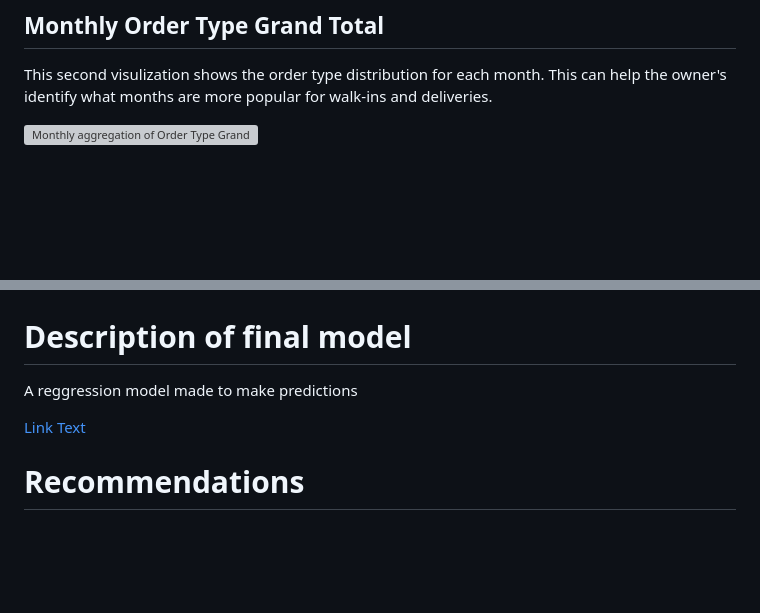
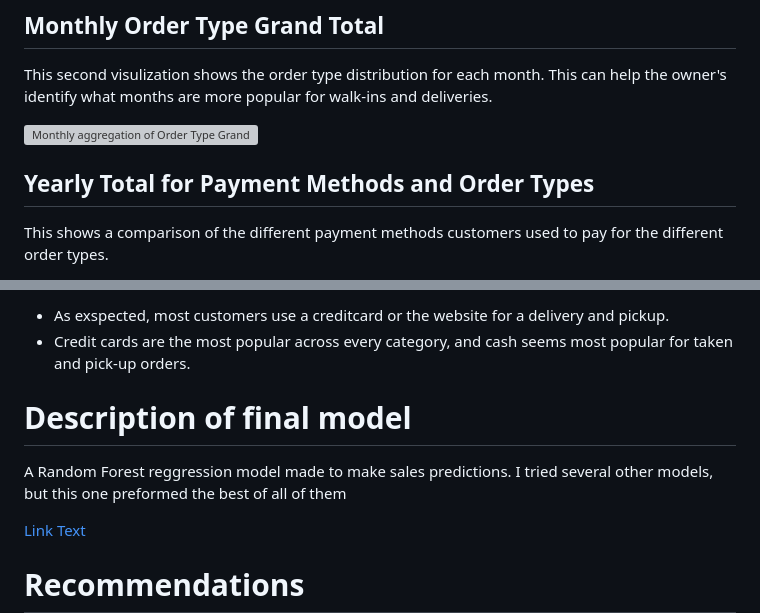
Before and after one commit to JoeBwonKenobi/Floral_Sales_Project, a Markdown page: README.md, 2 parts joined by grey strips. GitHub-like rendering; blank space fills up the shorter version; grey boxes are pictures that could not be loaded.

```diff
--- a/README.md
+++ b/README.md
@@ -30,4 +30,6 @@ This second visulization shows the order type distribution for each month. This
 
 ![Monthly aggregation of Order Type Grand Total](https://github.com/JoeBwonKenobi/Floral_Sales_Project/assets/117705408/2d56f9e4-221d-402e-97ff-9557773dc61e)
 
+## **Yearly Total for Payment Methods and Order Types**
+ This shows a comparison of the different payment methods customers used to pay for the different order types.
 
@@ -34,9 +37,10 @@ This second visulization shows the order type distribution for each month. This
 
-
-
+- As exspected, most customers use a creditcard or the website for a delivery and pickup.
+- Credit cards are the most popular across every category, and cash seems most popular for taken and pick-up orders.
 
 # Description of final model
-A reggression model made to make predictions
+A Random Forest reggression model made to make sales predictions.
+I tried several other models, but this one preformed the best of all of them
 
 [Link Text]([URL](https://public.tableau.com/views/Floral_Data_Visualizations-paymentmethodbyyear/Sheet42?:language=en-US&:display_count=n&:origin=viz_share_link))
 
```
Also changed, not shown: other parts of README.md (+1 -0 lines).
